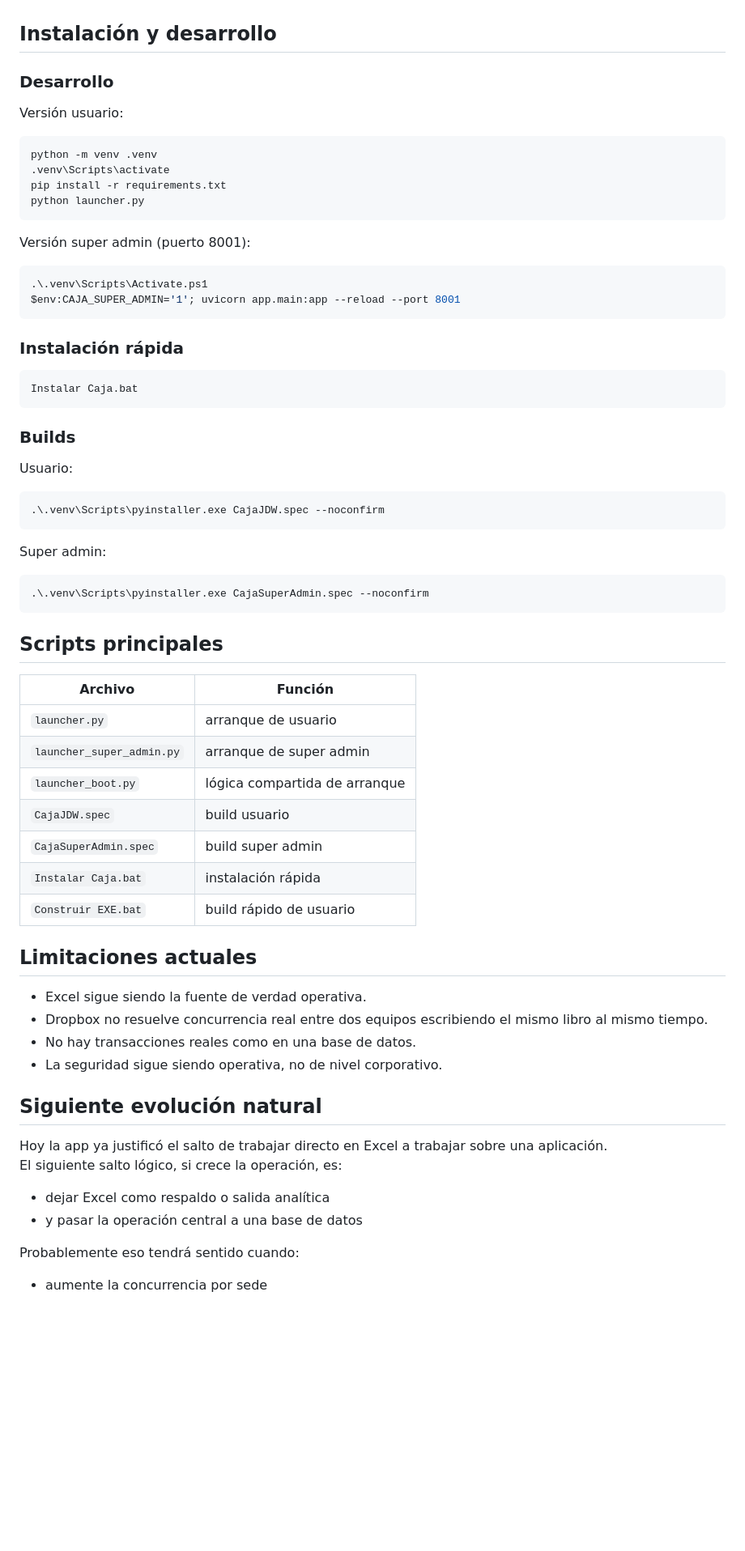
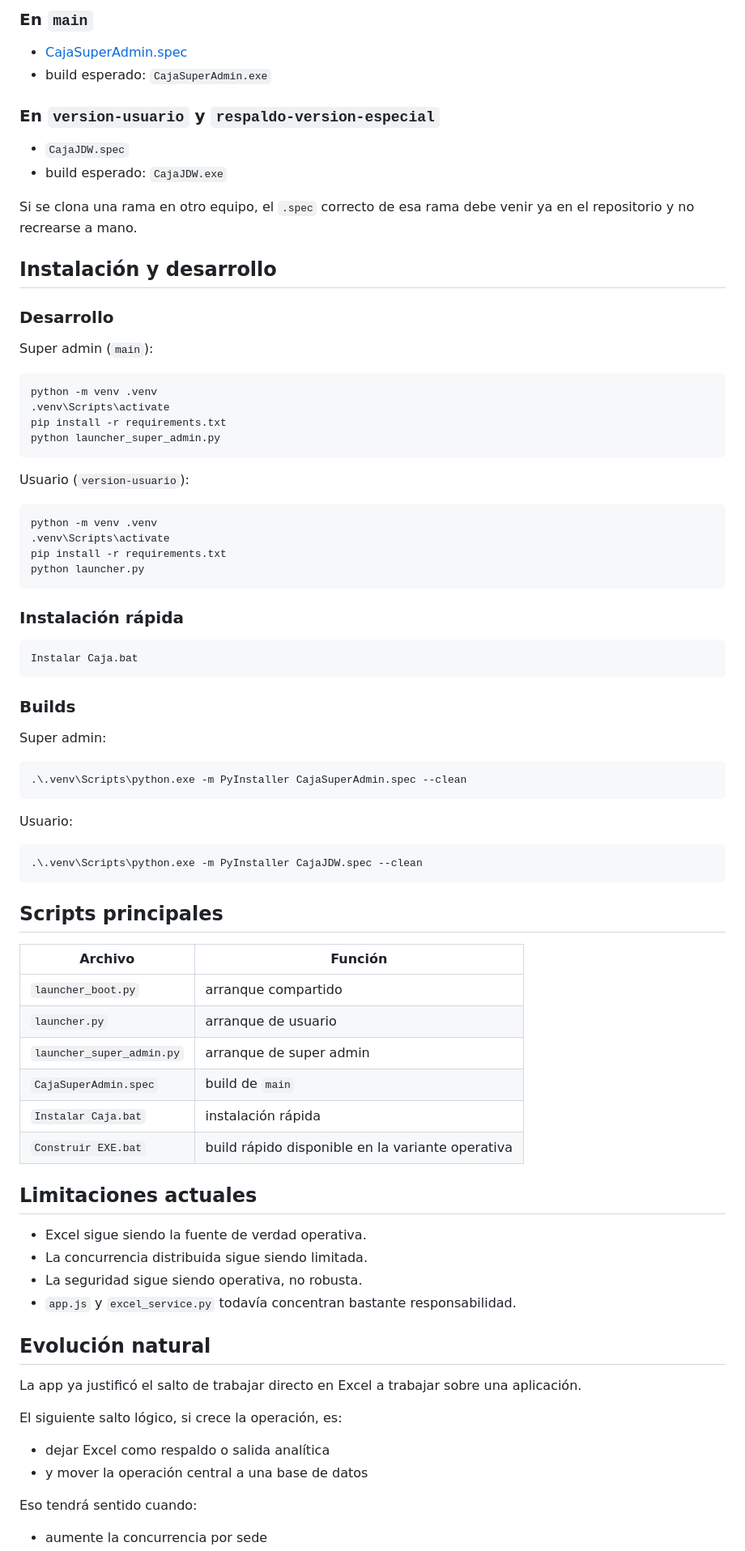
Before and after one commit to williamppmm/caja-multisede-jdw, a Markdown page: README.md, the part around one of its changes. Shown at 81% size. Rendered like a GitHub page; blank space fills up the shorter version.

````diff
--- a/README.md
+++ b/README.md
@@ -193,22 +158,35 @@ Base de usuario con una diferencia concreta:
+### En `main`
+
+- [CajaSuperAdmin.spec](CajaSuperAdmin.spec)
+- build esperado: `CajaSuperAdmin.exe`
+
+### En `version-usuario` y `respaldo-version-especial`
+
+- `CajaJDW.spec`
+- build esperado: `CajaJDW.exe`
+
+Si se clona una rama en otro equipo, el `.spec` correcto de esa rama debe venir ya en el repositorio y no recrearse a mano.
 
 ## Instalación y desarrollo
 
 ### Desarrollo
 
-Versión usuario:
+Super admin (`main`):
+
+```powershell
+python -m venv .venv
+.venv\Scripts\activate
+pip install -r requirements.txt
+python launcher_super_admin.py
+```
+
+Usuario (`version-usuario`):
 
 ```powershell
 python -m venv .venv
 .venv\Scripts\activate
 pip install -r requirements.txt
 python launcher.py
-```
-
-Versión super admin (puerto 8001):
-
-```powershell
-.\.venv\Scripts\Activate.ps1
-$env:CAJA_SUPER_ADMIN='1'; uvicorn app.main:app --reload --port 8001
 ```
 
 ### Instalación rápida
@@ -219,45 +197,45 @@ Instalar Caja.bat
 
 ### Builds
 
+Super admin:
+
+```powershell
+.\.venv\Scripts\python.exe -m PyInstaller CajaSuperAdmin.spec --clean
+```
+
 Usuario:
 
 ```powershell
-.\.venv\Scripts\pyinstaller.exe CajaJDW.spec --noconfirm
-```
-
-Super admin:
-
-```powershell
-.\.venv\Scripts\pyinstaller.exe CajaSuperAdmin.spec --noconfirm
+.\.venv\Scripts\python.exe -m PyInstaller CajaJDW.spec --clean
 ```
 
 ## Scripts principales
 
 | Archivo | Función |
 |---|---|
+| `launcher_boot.py` | arranque compartido |
 | `launcher.py` | arranque de usuario |
 | `launcher_super_admin.py` | arranque de super admin |
-| `launcher_boot.py` | lógica compartida de arranque |
-| `CajaJDW.spec` | build usuario |
-| `CajaSuperAdmin.spec` | build super admin |
+| `CajaSuperAdmin.spec` | build de `main` |
 | `Instalar Caja.bat` | instalación rápida |
-| `Construir EXE.bat` | build rápido de usuario |
+| `Construir EXE.bat` | build rápido disponible en la variante operativa |
 
 ## Limitaciones actuales
 
 - Excel sigue siendo la fuente de verdad operativa.
-- Dropbox no resuelve concurrencia real entre dos equipos escribiendo el mismo libro al mismo tiempo.
-- No hay transacciones reales como en una base de datos.
-- La seguridad sigue siendo operativa, no de nivel corporativo.
+- La concurrencia distribuida sigue siendo limitada.
+- La seguridad sigue siendo operativa, no robusta.
+- `app.js` y `excel_service.py` todavía concentran bastante responsabilidad.
 
-## Siguiente evolución natural
+## Evolución natural
 
-Hoy la app ya justificó el salto de trabajar directo en Excel a trabajar sobre una aplicación.
+La app ya justificó el salto de trabajar directo en Excel a trabajar sobre una aplicación.
+
 El siguiente salto lógico, si crece la operación, es:
 
 - dejar Excel como respaldo o salida analítica
-- y pasar la operación central a una base de datos
+- y mover la operación central a una base de datos
 
-Probablemente eso tendrá sentido cuando:
+Eso tendrá sentido cuando:
 
 - aumente la concurrencia por sede
````
Also changed, not shown: other parts of README.md (+71 -107 lines), docs/analisis-tecnico.md (+144 -64 lines), docs/especificacion-funcional.md (+106 -54 lines).
